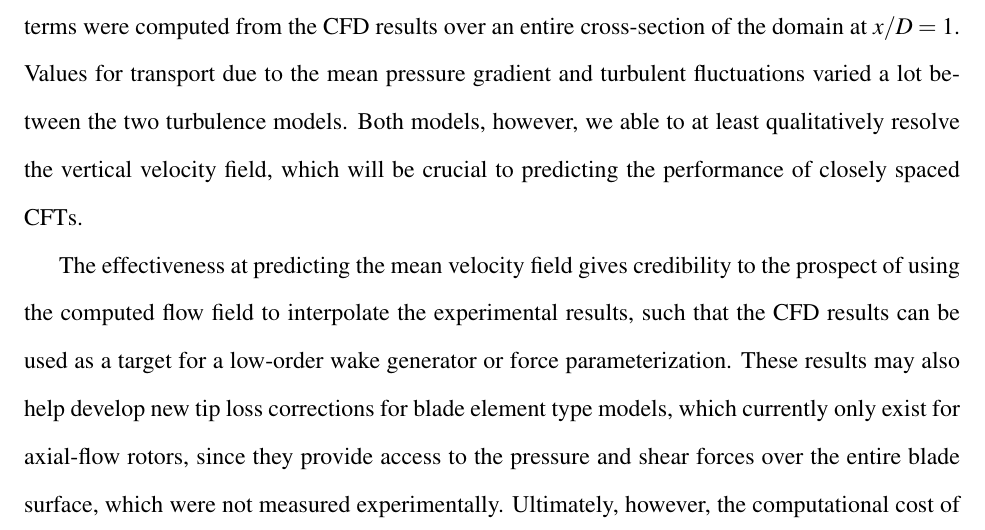
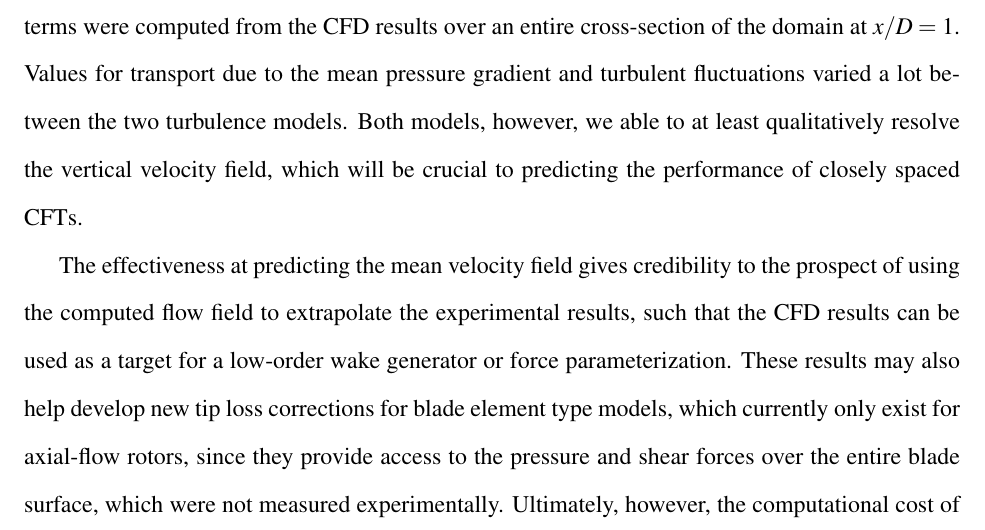
Before and after one commit to petebachant/PhD-thesis, a LaTeX thesis (thesis.tex, which reads chapters/blade-resolved-CFD.tex): part of page 121 of 178, cut so that both start at the same text. Compiled offline with pdfLaTeX.

Commit message:
Interpolate --> extrapolate

```diff
--- a/chapters/blade-resolved-CFD.tex
+++ b/chapters/blade-resolved-CFD.tex
@@ -635,7 +635,7 @@ qualitatively resolve the vertical velocity field, which will be crucial to
 predicting the performance of closely spaced CFTs.
 
 The effectiveness at predicting the mean velocity field gives credibility to the
-prospect of using the computed flow field to interpolate the experimental
+prospect of using the computed flow field to extrapolate the experimental
 results, such that the CFD results can be used as a target for a low-order wake
 generator or force parameterization. These results may also help develop new tip
 loss corrections for blade element type models, which currently only exist for
```
